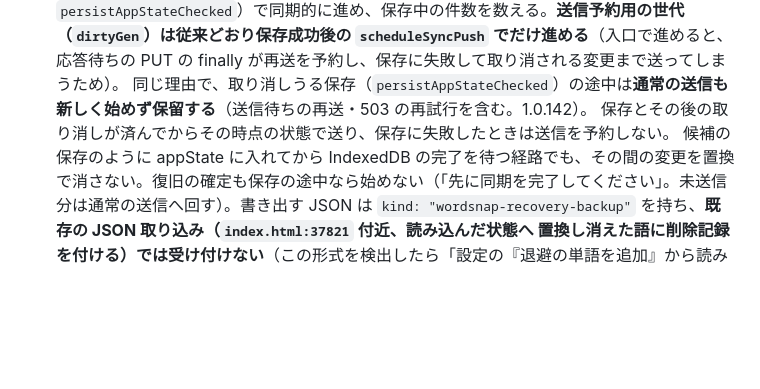
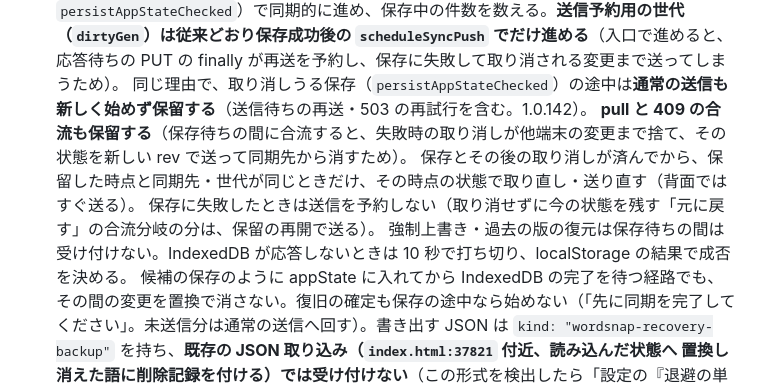
Before and after one commit to oisora0124/wordsnap-quiz, a Markdown page: github-upload/docs/DESIGN-2026-10-21-account-recovery.md, the part around the change. Rendered like a GitHub page; blank space fills up the shorter version.

Commit message:
設計書 §4.4 の 5 と版の履歴に、合流の保留・再開時の照合・保存待ちの上限を追記
Co-Authored-By: Claude Opus 5.5 <noreply@anthropic.com>

```diff
--- a/github-upload/docs/DESIGN-2026-10-21-account-recovery.md
+++ b/github-upload/docs/DESIGN-2026-10-21-account-recovery.md
@@ -255,7 +255,10 @@ CREATE INDEX IF NOT EXISTS idx_auth_challenges_created ON auth_challenges (creat
    （`persistAppState` / `persistAppStateChecked`）で同期的に進め、保存中の件数を数える。**送信予約用の世代（`dirtyGen`）は従来どおり保存成功後の
    `scheduleSyncPush` でだけ進める**（入口で進めると、応答待ちの PUT の finally が再送を予約し、保存に失敗して取り消される変更まで送ってしまうため）。
    同じ理由で、取り消しうる保存（`persistAppStateChecked`）の途中は**通常の送信も新しく始めず保留する**（送信待ちの再送・503 の再試行を含む。1.0.142）。
-   保存とその後の取り消しが済んでからその時点の状態で送り、保存に失敗したときは送信を予約しない。
+   **pull と 409 の合流も保留する**（保存待ちの間に合流すると、失敗時の取り消しが他端末の変更まで捨て、その状態を新しい rev で送って同期先から消すため）。
+   保存とその後の取り消しが済んでから、保留した時点と同期先・世代が同じときだけ、その時点の状態で取り直し・送り直す（背面ではすぐ送る）。
+   保存に失敗したときは送信を予約しない（取り消せずに今の状態を残す「元に戻す」の合流分岐の分は、保留の再開で送る）。
+   強制上書き・過去の版の復元は保存待ちの間は受け付けない。IndexedDB が応答しないときは 10 秒で打ち切り、localStorage の結果で成否を決める。
    候補の保存のように appState に入れてから IndexedDB の完了を待つ経路でも、その間の変更を置換で消さない。復旧の確定も保存の途中なら始めない（「先に同期を完了してください」。未送信分は通常の送信へ回す）。書き出す JSON は `kind: "wordsnap-recovery-backup"` を持ち、**既存の JSON 取り込み（`index.html:37821` 付近、読み込んだ状態へ
    置換し消えた語に削除記録を付ける）では受け付けない**（この形式を検出したら「設定の『退避の単語を追加』から読み込んでください」と
    案内して何もしない）。0 語の退避を既存取り込みで読み戻すと、復旧先の全語に削除記録が付いて空上書きできるため。
```
Also changed, not shown: github-upload/docs/VERSIONS.md (+1 -1 lines).
